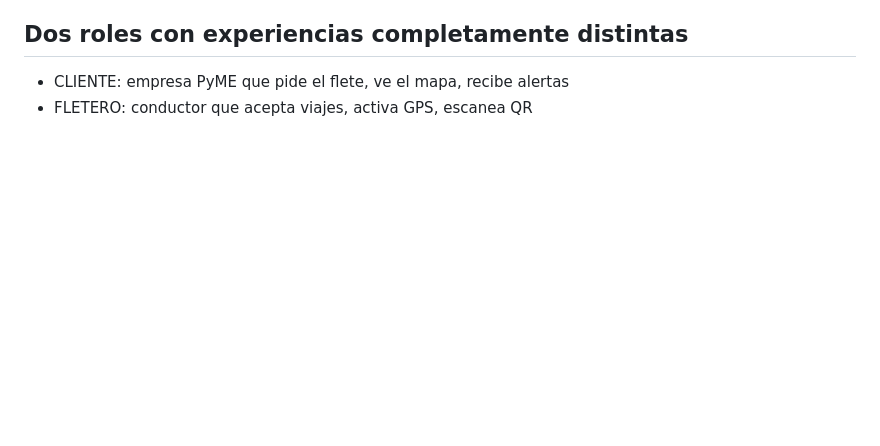
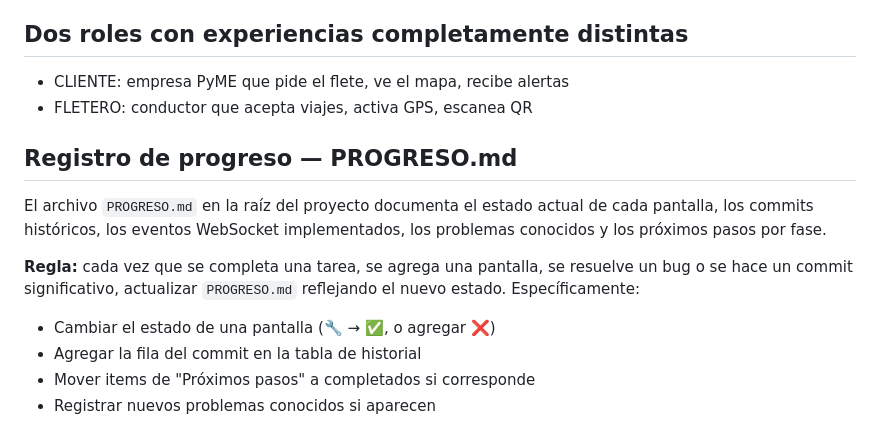
Before and after one commit to TomasGarciaBournissen/fleter-mobile, a Markdown page: CLAUDE.md, the part around the change. GitHub-like rendering; blank space fills up the shorter version.

```diff
--- a/CLAUDE.md
+++ b/CLAUDE.md
@@ -83,3 +83,12 @@ src/
 ## Dos roles con experiencias completamente distintas
 - CLIENTE: empresa PyME que pide el flete, ve el mapa, recibe alertas
 - FLETERO: conductor que acepta viajes, activa GPS, escanea QR
+
+## Registro de progreso — PROGRESO.md
+El archivo `PROGRESO.md` en la raíz del proyecto documenta el estado actual de cada pantalla, los commits históricos, los eventos WebSocket implementados, los problemas conocidos y los próximos pasos por fase.
+
+**Regla:** cada vez que se completa una tarea, se agrega una pantalla, se resuelve un bug o se hace un commit significativo, actualizar `PROGRESO.md` reflejando el nuevo estado. Específicamente:
+- Cambiar el estado de una pantalla (🔧 → ✅, o agregar ❌)
+- Agregar la fila del commit en la tabla de historial
+- Mover items de "Próximos pasos" a completados si corresponde
+- Registrar nuevos problemas conocidos si aparecen
```
Also changed, not shown: PROGRESO.md (added, +135 -0 lines).
